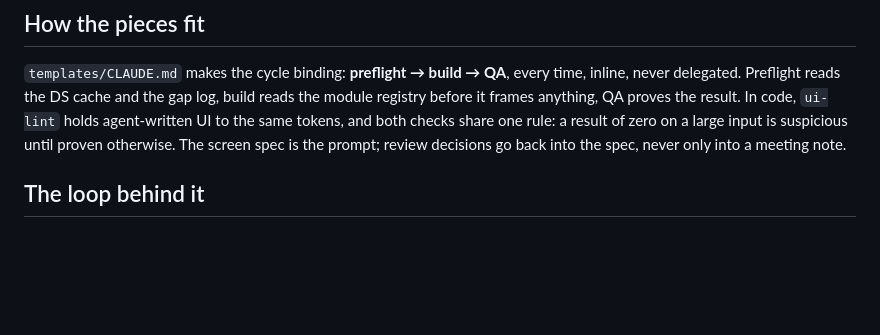
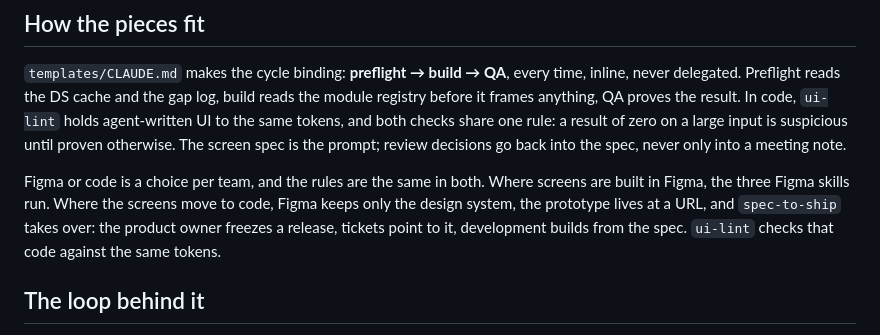
Before and after one commit to quisip00h/design-system-skills, a Markdown page: README.md, the part around the change. Drawn GitHub-style; blank space fills up the shorter version.

```diff
--- a/README.md
+++ b/README.md
@@ -67,6 +67,8 @@ Extracted from real enterprise work, with every client detail removed. Use it, f
 
 `templates/CLAUDE.md` makes the cycle binding: **preflight → build → QA**, every time, inline, never delegated. Preflight reads the DS cache and the gap log, build reads the module registry before it frames anything, QA proves the result. In code, `ui-lint` holds agent-written UI to the same tokens, and both checks share one rule: a result of zero on a large input is suspicious until proven otherwise. The screen spec is the prompt; review decisions go back into the spec, never only into a meeting note.
 
+Figma or code is a choice per team, and the rules are the same in both. Where screens are built in Figma, the three Figma skills run. Where the screens move to code, Figma keeps only the design system, the prototype lives at a URL, and `spec-to-ship` takes over: the product owner freezes a release, tickets point to it, development builds from the spec. `ui-lint` checks that code against the same tokens.
+
 ## The loop behind it
 
 1. **Spec is the prompt.** One page, every state listed, every claim tagged researched, assumed or open. When the spec is thin, ask. Never invent.
```
Also changed, not shown: kristoffer/SKILL.md (+18 -8 lines).
